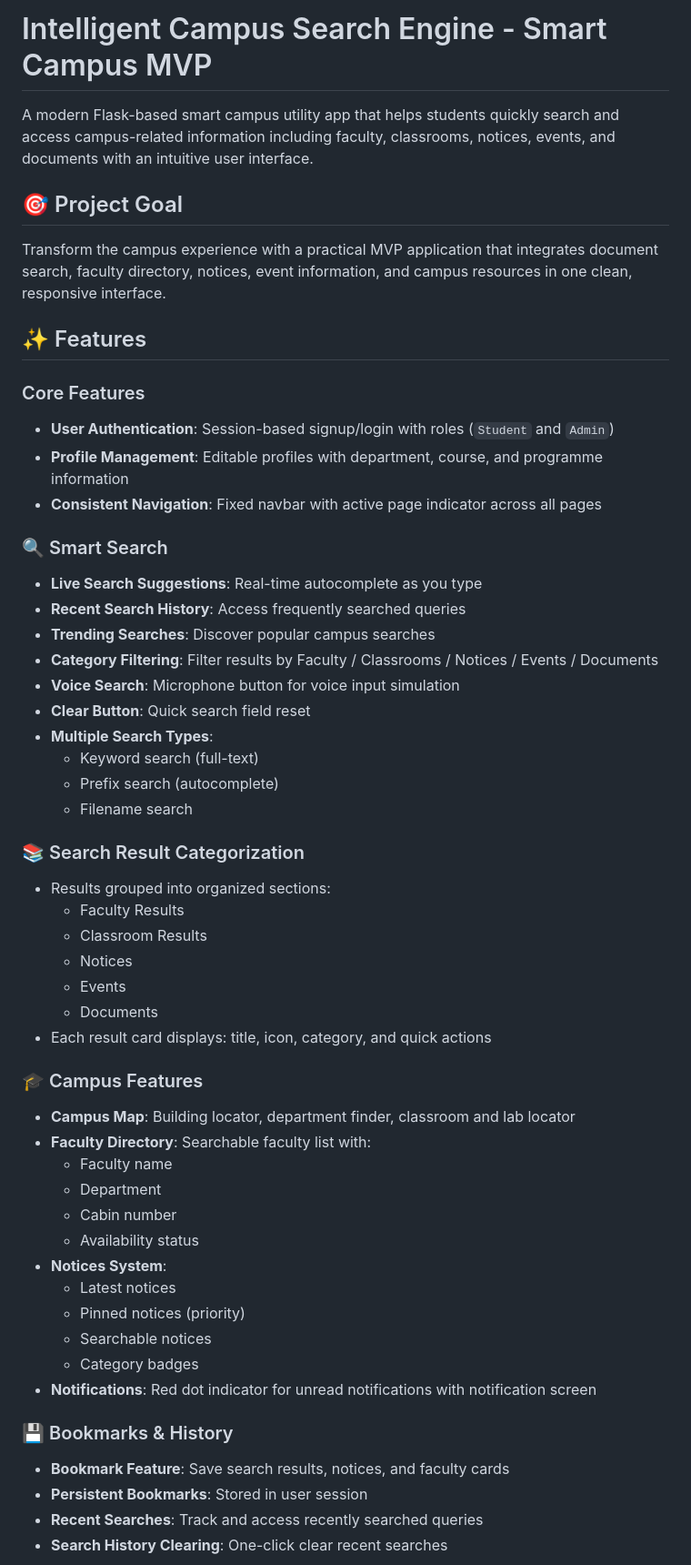
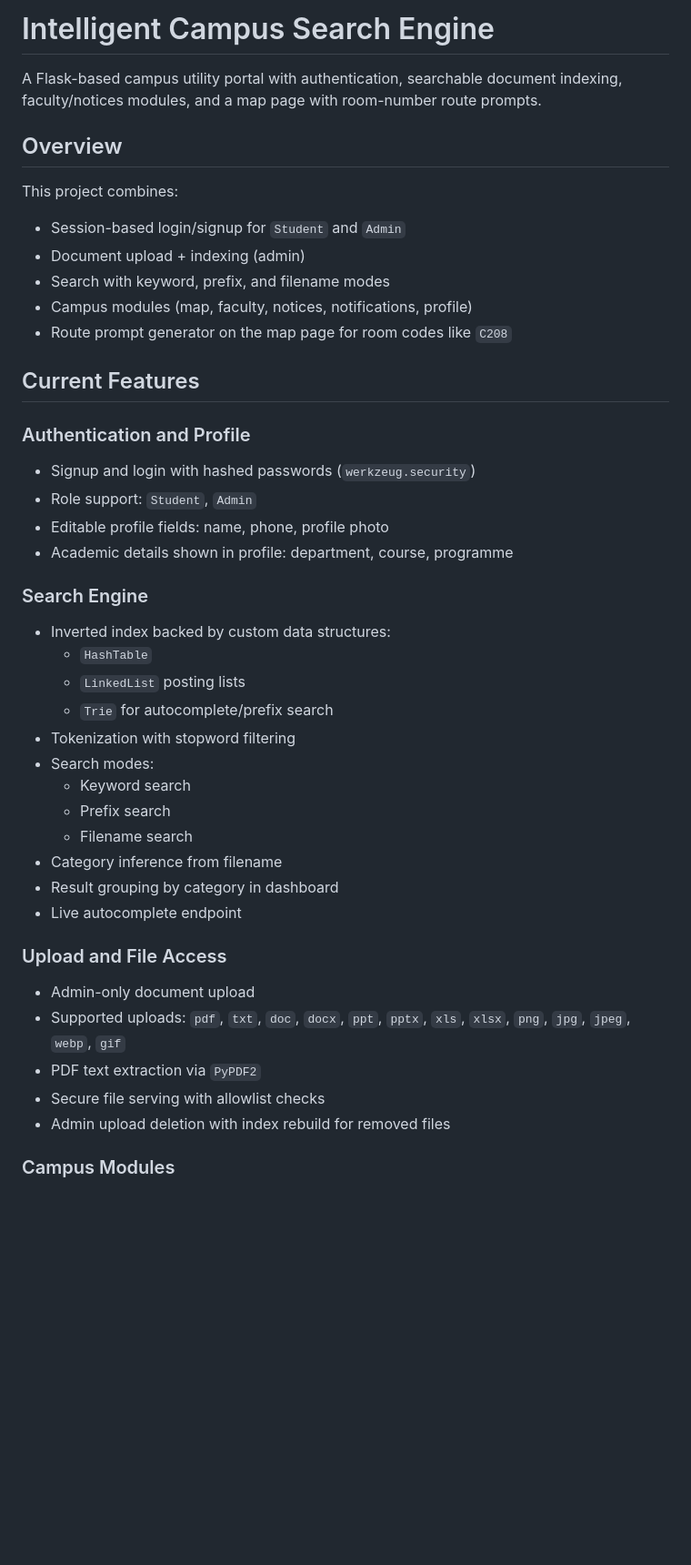
Before and after one commit to Aniket-M07/Innovation-K-Shaukeen-, a Markdown page: README.md, the part around one of its changes. Shown at 91% size. Rendered like a GitHub page; blank space fills up the shorter version.

Commit message:
Revise README for clarity and updated features
Updated project description, features, and setup instructions in README.md.

```diff
--- a/README.md
+++ b/README.md
@@ -1,56 +1,48 @@
-# Intelligent Campus Search Engine - Smart Campus MVP
+# Intelligent Campus Search Engine
 
-A modern Flask-based smart campus utility app that helps students quickly search and access campus-related information including faculty, classrooms, notices, events, and documents with an intuitive user interface.
+A Flask-based campus utility portal with authentication, searchable document indexing, faculty/notices modules, and a map page with room-number route prompts.
 
-## 🎯 Project Goal
+## Overview
 
-Transform the campus experience with a practical MVP application that integrates document search, faculty directory, notices, event information, and campus resources in one clean, responsive interface.
+This project combines:
 
-## ✨ Features
+- Session-based login/signup for `Student` and `Admin`
+- Document upload + indexing (admin)
+- Search with keyword, prefix, and filename modes
+- Campus modules (map, faculty, notices, notifications, profile)
+- Route prompt generator on the map page for room codes like `C208`
 
-### Core Features
-- **User Authentication**: Session-based signup/login with roles (`Student` and `Admin`)
-- **Profile Management**: Editable profiles with department, course, and programme information
-- **Consistent Navigation**: Fixed navbar with active page indicator across all pages
+## Current Features
 
-### 🔍 Smart Search
-- **Live Search Suggestions**: Real-time autocomplete as you type
-- **Recent Search History**: Access frequently searched queries
-- **Trending Searches**: Discover popular campus searches
-- **Category Filtering**: Filter results by Faculty / Classrooms / Notices / Events / Documents
-- **Voice Search**: Microphone button for voice input simulation
-- **Clear Button**: Quick search field reset
-- **Multiple Search Types**:
-  - Keyword search (full-text)
-  - Prefix search (autocomplete)
+### Authentication and Profile
+
+- Signup and login with hashed passwords (`werkzeug.security`)
+- Role support: `Student`, `Admin`
+- Editable profile fields: name, phone, profile photo
+- Academic details shown in profile: department, course, programme
+
+### Search Engine
+
+- Inverted index backed by custom data structures:
+  - `HashTable`
+  - `LinkedList` posting lists
+  - `Trie` for autocomplete/prefix search
+- Tokenization with stopword filtering
+- Search modes:
+  - Keyword search
+  - Prefix search
   - Filename search
+- Category inference from filename
+- Result grouping by category in dashboard
+- Live autocomplete endpoint
 
-### 📚 Search Result Categorization
-- Results grouped into organized sections:
-  - Faculty Results
-  - Classroom Results
-  - Notices
-  - Events
-  - Documents
-- Each result card displays: title, icon, category, and quick actions
+### Upload and File Access
 
-### 🎓 Campus Features
-- **Campus Map**: Building locator, department finder, classroom and lab locator
-- **Faculty Directory**: Searchable faculty list with:
-  - Faculty name
-  - Department
-  - Cabin number
-  - Availability status
-- **Notices System**:
-  - Latest notices
-  - Pinned notices (priority)
-  - Searchable notices
-  - Category badges
-- **Notifications**: Red dot indicator for unread notifications with notification screen
+- Admin-only document upload
+- Supported uploads: `pdf`, `txt`, `doc`, `docx`, `ppt`, `pptx`, `xls`, `xlsx`, `png`, `jpg`, `jpeg`, `webp`, `gif`
+- PDF text extraction via `PyPDF2`
+- Secure file serving with allowlist checks
+- Admin upload deletion with index rebuild for removed files
 
-### 💾 Bookmarks & History
-- **Bookmark Feature**: Save search results, notices, and faculty cards
-- **Persistent Bookmarks**: Stored in user session
-- **Recent Searches**: Track and access recently searched queries
-- **Search History Clearing**: One-click clear recent searches
+### Campus Modules
 
```
Also changed, not shown: other parts of README.md (+96 -160 lines).
